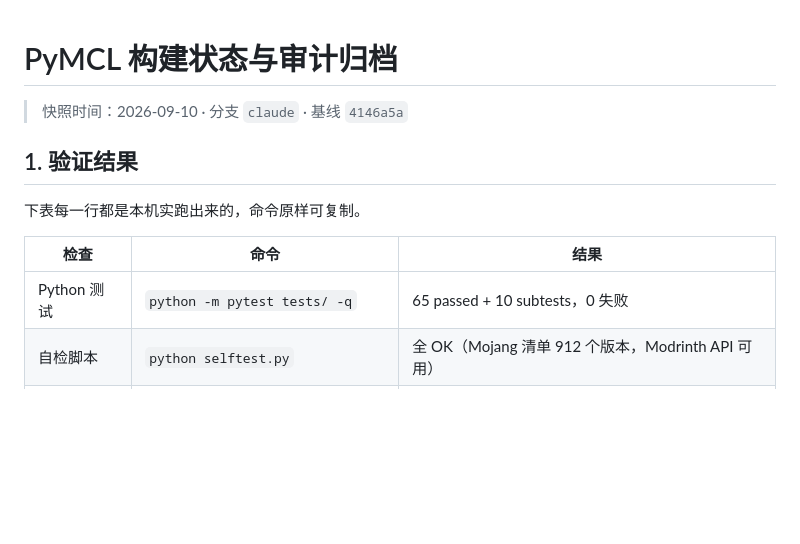
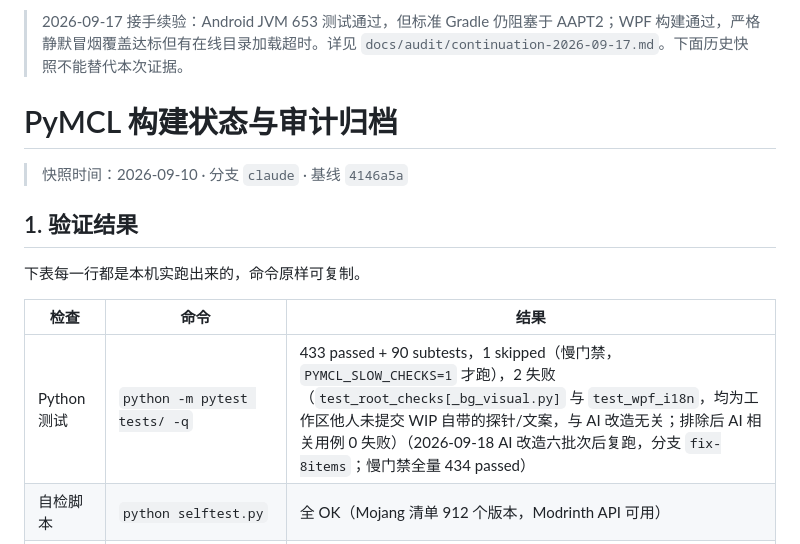
Before and after one commit to LQS660/PyMCL, a Markdown page: docs/STATUS.md, the part around the change. Drawn GitHub-style; blank space fills up the shorter version.

Commit message:
docs(status): AI 改造六批次后的验证表复跑数据

```diff
--- a/docs/STATUS.md
+++ b/docs/STATUS.md
@@ -1,3 +1,5 @@
+> 2026-09-17 接手续验：Android JVM 653 测试通过，但标准 Gradle 仍阻塞于 AAPT2；WPF 构建通过，严格静默冒烟覆盖达标但有在线目录加载超时。详见 `docs/audit/continuation-2026-09-17.md`。下面历史快照不能替代本次证据。
+
 # PyMCL 构建状态与审计归档
 
 > 快照时间：2026-09-10 · 分支 `claude` · 基线 `4146a5a`
@@ -8,7 +10,7 @@
 
 | 检查 | 命令 | 结果 |
 |---|---|---|
-| Python 测试 | `python -m pytest tests/ -q` | 65 passed + 10 subtests，0 失败 |
+| Python 测试 | `python -m pytest tests/ -q` | 433 passed + 90 subtests，1 skipped（慢门禁，`PYMCL_SLOW_CHECKS=1` 才跑），2 失败（`test_root_checks[_bg_visual.py]` 与 `test_wpf_i18n`，均为工作区他人未提交 WIP 自带的探针/文案，与 AI 改造无关；排除后 AI 相关用例 0 失败）（2026-09-18 AI 改造六批次后复跑，分支 `fix-8items`；慢门禁全量 434 passed） |
 | 自检脚本 | `python selftest.py` | 全 OK（Mojang 清单 912 个版本，Modrinth API 可用） |
 | eziapp 类型检查 | `cd eziapp && npx tsc --noEmit` | exit 0，零错误 |
 | WPF | `cd wpf && dotnet build PyMCL.Wpf.sln` | 0 错误 0 警告 |
```
